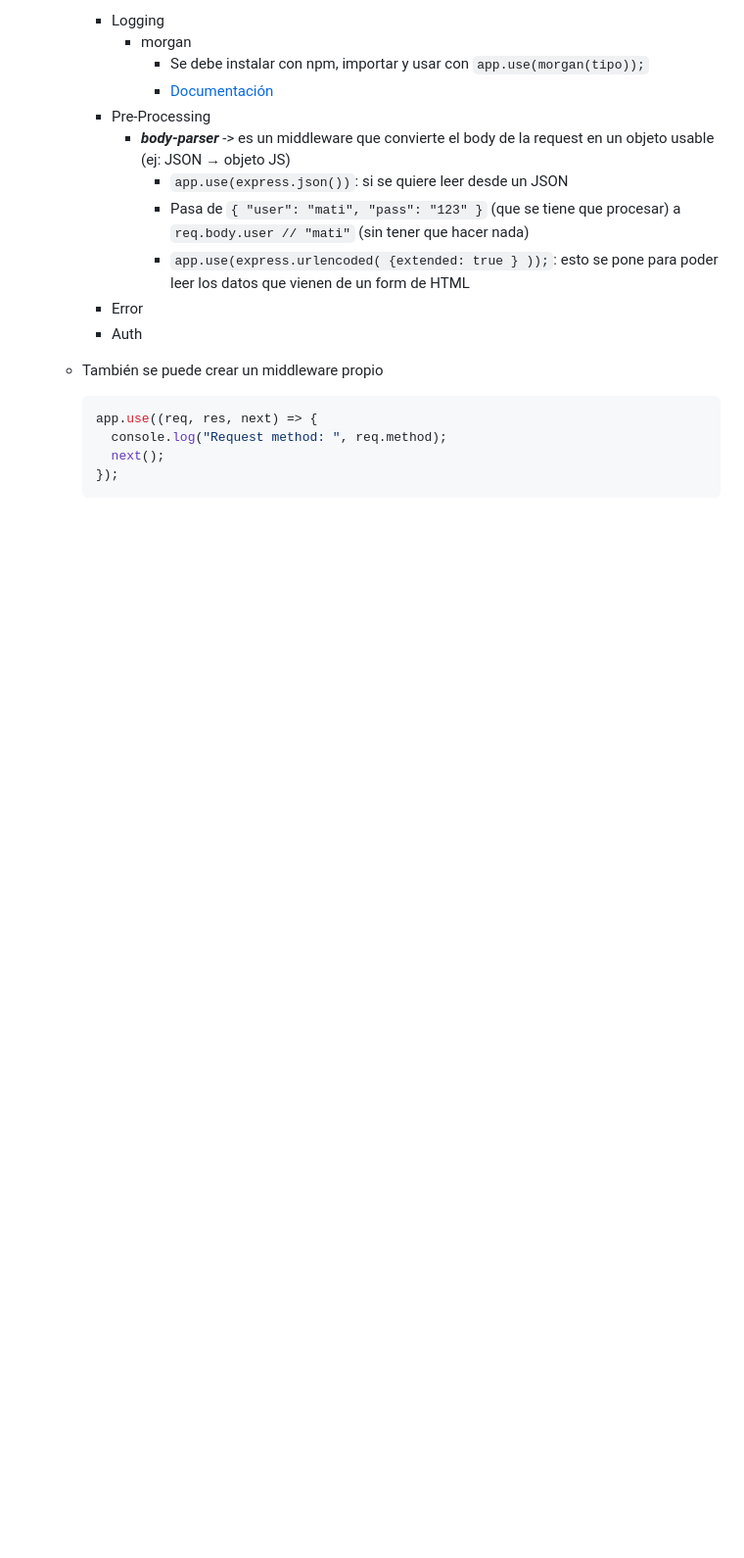
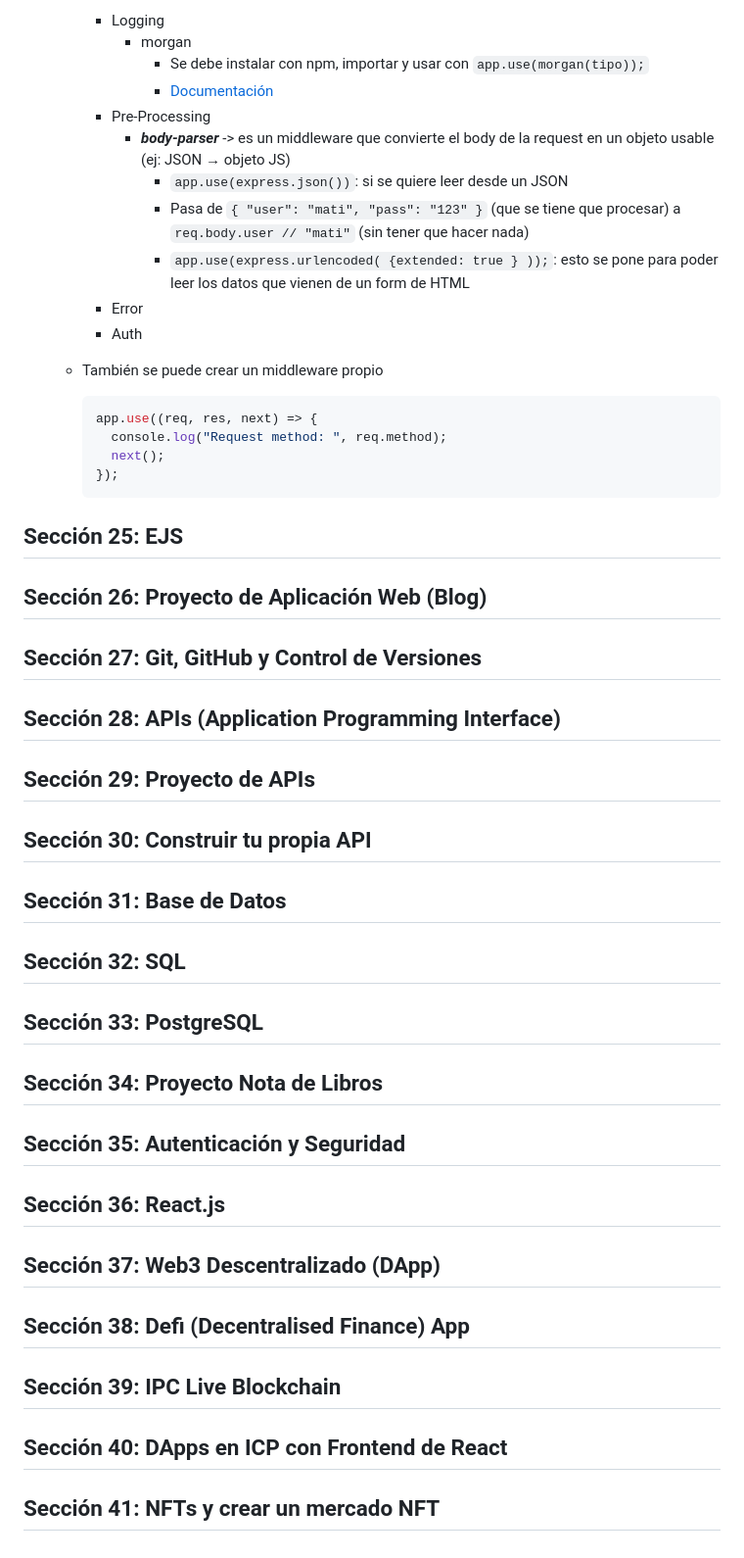
Before and after one commit to Matusan30/curso-full-stack, a Markdown page: README.md, the part around one of its changes. Shown at 98% size. GitHub-like rendering; blank space fills up the shorter version.

````diff
--- a/README.md
+++ b/README.md
@@ -665,3 +706,37 @@ Los elementos de un Grid son:
         next();
       });
       ```
+
+## Sección 25: EJS
+
+## Sección 26: Proyecto de Aplicación Web (Blog)
+
+## Sección 27: Git, GitHub y Control de Versiones
+
+## Sección 28: APIs (Application Programming Interface)
+
+## Sección 29: Proyecto de APIs
+
+## Sección 30: Construir tu propia API
+
+## Sección 31: Base de Datos
+
+## Sección 32: SQL
+
+## Sección 33: PostgreSQL
+
+## Sección 34: Proyecto Nota de Libros
+
+## Sección 35: Autenticación y Seguridad
+
+## Sección 36: React.js
+
+## Sección 37: Web3 Descentralizado (DApp)
+
+## Sección 38: Defi (Decentralised Finance) App
+
+## Sección 39: IPC Live Blockchain
+
+## Sección 40: DApps en ICP con Frontend de React
+
+## Sección 41: NFTs y crear un mercado NFT
````
Also changed, not shown: other parts of README.md (+42 -1 lines).
